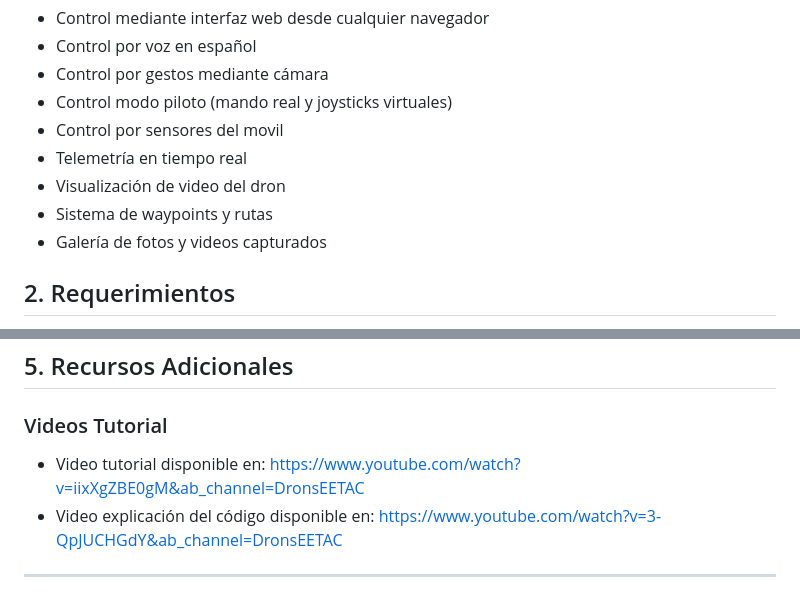
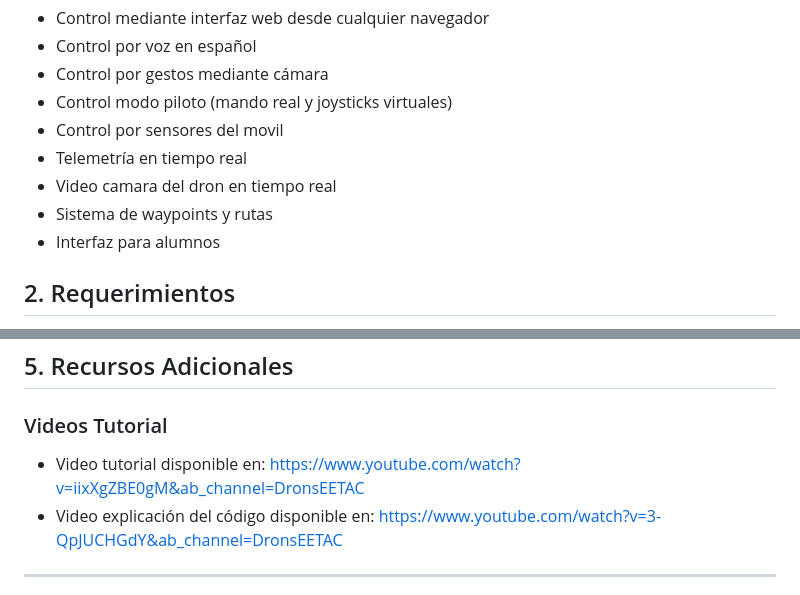
Before and after one commit to cesarpizarro2001/WebApp_Dron_Control, a Markdown page: README.md, 2 parts joined by grey strips. Rendered like a GitHub page.

Commit message:
Actualizacion ReadMe_video1
Updated descriptions for drone video and tutorial links.

```diff
--- a/README.md
+++ b/README.md
@@ -10,9 +10,9 @@ El sistema incluye:
 - Control modo piloto (mando real y joysticks virtuales)
 - Control por sensores del movil
 - Telemetría en tiempo real
-- Visualización de video del dron
+- Video camara del dron en tiempo real
 - Sistema de waypoints y rutas
-- Galería de fotos y videos capturados
+- Interfaz para alumnos
 
 ## 2. Requerimientos
 
@@ -86,7 +86,7 @@ El sistema incluye:
 ## 5. Recursos Adicionales
 
 ### Videos Tutorial
-- Video tutorial disponible en: https://www.youtube.com/watch?v=iixXgZBE0gM&ab_channel=DronsEETAC
+- Video tutorial disponible en: [https://www.youtube.com/watch?v=iixXgZBE0gM&ab_channel=DronsEETAC](https://www.youtube.com/watch?v=C7m6DbcpqIo)
 - Video explicación del código disponible en: https://www.youtube.com/watch?v=3-QpJUCHGdY&ab_channel=DronsEETAC
 
 ---
```
